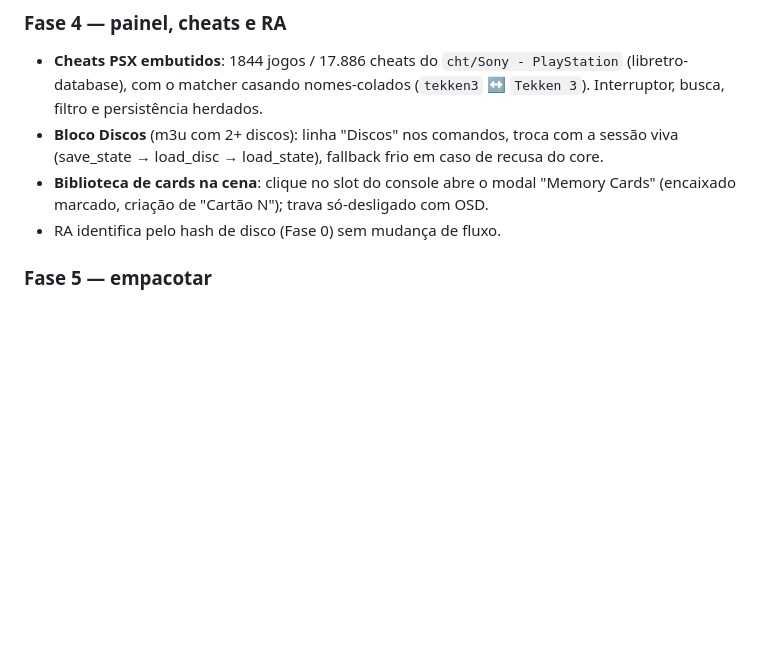
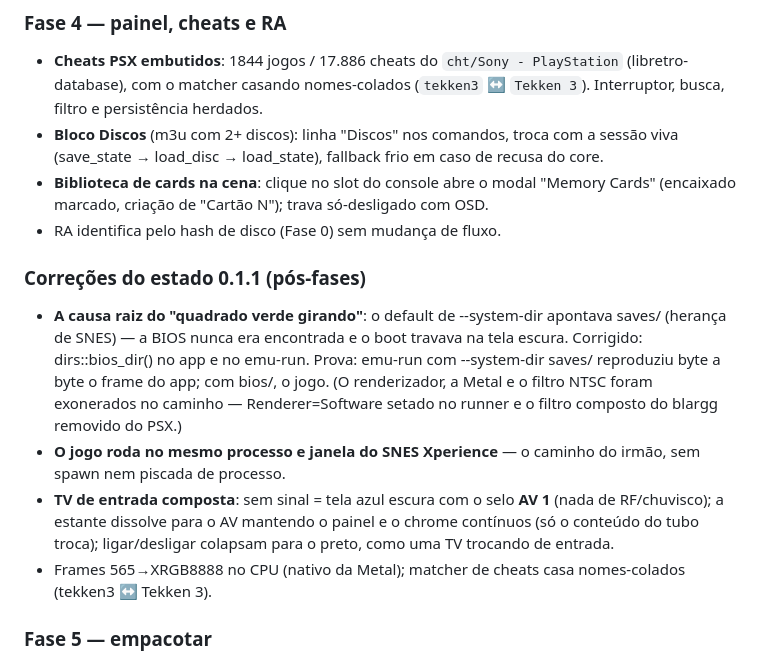
Before and after one commit to ticianocorral/PolystnX, a Markdown page: CHANGELOG.md, the part around the change. Drawn GitHub-style; blank space fills up the shorter version.

Commit message:
docs: CHANGELOG registra as correções do estado 0.1.1

```diff
--- a/CHANGELOG.md
+++ b/CHANGELOG.md
@@ -41,6 +41,24 @@ inteiro compartilha uma versão (`[workspace.package]` em `Cargo.toml`).
   "Memory Cards" (encaixado marcado, criação de "Cartão N"); trava
   só-desligado com OSD.
 - RA identifica pelo hash de disco (Fase 0) sem mudança de fluxo.
+
+### Correções do estado 0.1.1 (pós-fases)
+
+- **A causa raiz do "quadrado verde girando"**: o default de --system-dir
+  apontava saves/ (herança de SNES) — a BIOS nunca era encontrada e o boot
+  travava na tela escura. Corrigido: dirs::bios_dir() no app e no emu-run.
+  Prova: emu-run com --system-dir saves/ reproduziu byte a byte o frame do
+  app; com bios/, o jogo. (O renderizador, a Metal e o filtro NTSC foram
+  exonerados no caminho — Renderer=Software setado no runner e o filtro
+  composto do blargg removido do PSX.)
+- **O jogo roda no mesmo processo e janela do SNES Xperience** — o caminho
+  do irmão, sem spawn nem piscada de processo.
+- **TV de entrada composta**: sem sinal = tela azul escura com o selo
+  **AV 1** (nada de RF/chuvisco); a estante dissolve para o AV mantendo o
+  painel e o chrome contínuos (só o conteúdo do tubo troca); ligar/desligar
+  colapsam para o preto, como uma TV trocando de entrada.
+- Frames 565→XRGB8888 no CPU (nativo da Metal); matcher de cheats casa
+  nomes-colados (tekken3 ↔ Tekken 3).
 
 ### Fase 5 — empacotar
 
```
